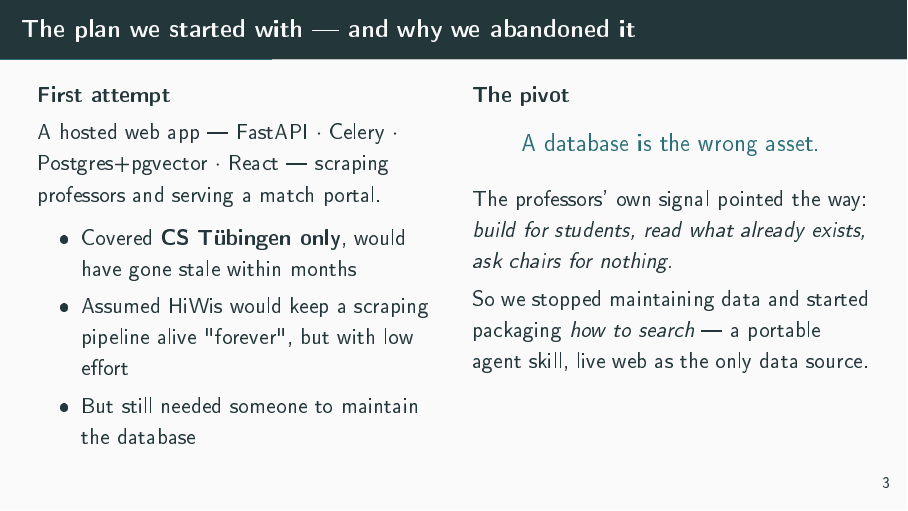
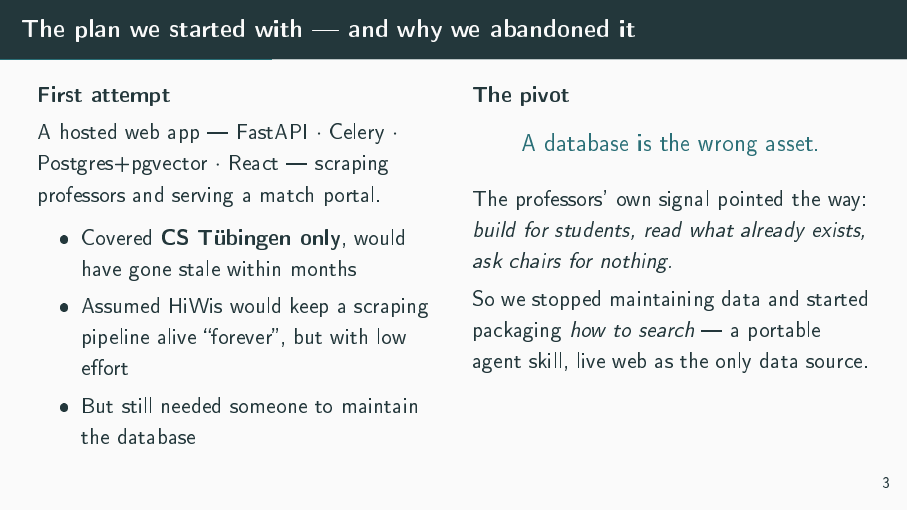
Before and after one commit to ValentinJSchmidt/study-os-presentation, LaTeX slides (studyos-thesis-finder.tex): page 4 of 12. The pictures show the PDF file studyos-thesis-finder.pdf that the author committed with the source.

Commit message:
Use proper LaTeX quotes around "forever"

```diff
--- a/studyos-thesis-finder.tex
+++ b/studyos-thesis-finder.tex
@@ -83,9 +83,8 @@
       \smallskip
       \begin{itemize}
         \item Covered \textbf{CS Tübingen only}, would have gone stale within months
-        \item Assumed HiWis would keep a scraping pipeline alive "forever", but with low effort
+        \item Assumed HiWis would keep a scraping pipeline alive ``forever'', but with low effort
         \item But still needed someone to maintain the database
-
       \end{itemize}
     \end{column}
     \begin{column}{0.5\textwidth}
```
Also changed, not shown: studyos-thesis-finder.pdf.
